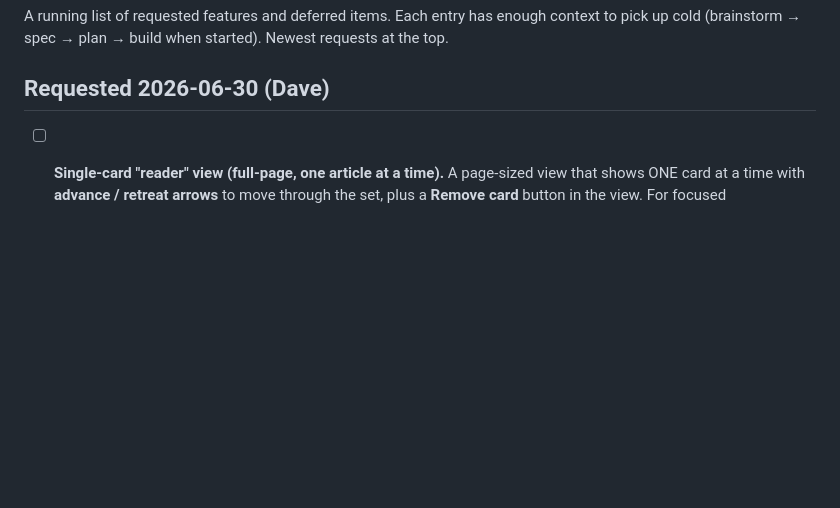
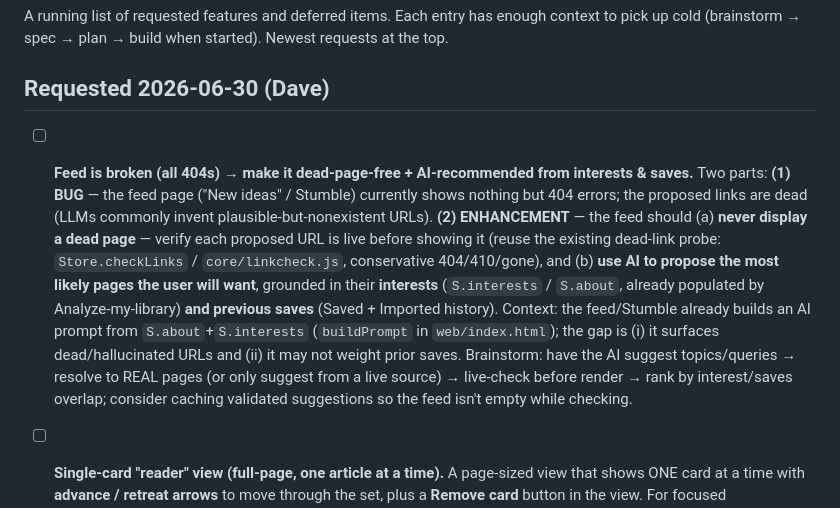
Before and after one commit to dbarrante/Interests-App, a Markdown page: docs/BACKLOG.md, the part around the change. Rendered like a GitHub page; blank space fills up the shorter version.

Commit message:
docs(backlog): add feed fix — no dead pages + AI-recommend from interests & saves (bug + enhancement)
Co-Authored-By: Claude Opus 4.8 <noreply@anthropic.com>

```diff
--- a/docs/BACKLOG.md
+++ b/docs/BACKLOG.md
@@ -4,6 +4,19 @@ A running list of requested features and deferred items. Each entry has enough c
 (brainstorm → spec → plan → build when started). Newest requests at the top.
 
 ## Requested 2026-06-30 (Dave)
+
+- [ ] **Feed is broken (all 404s) → make it dead-page-free + AI-recommended from interests & saves.**
+  Two parts: **(1) BUG** — the feed page ("New ideas" / Stumble) currently shows nothing but 404 errors;
+  the proposed links are dead (LLMs commonly invent plausible-but-nonexistent URLs). **(2) ENHANCEMENT** —
+  the feed should (a) **never display a dead page** — verify each proposed URL is live before showing it
+  (reuse the existing dead-link probe: `Store.checkLinks` / `core/linkcheck.js`, conservative 404/410/gone),
+  and (b) **use AI to propose the most likely pages the user will want**, grounded in their **interests**
+  (`S.interests` / `S.about`, already populated by Analyze-my-library) **and previous saves** (Saved +
+  Imported history). Context: the feed/Stumble already builds an AI prompt from `S.about`+`S.interests`
+  (`buildPrompt` in `web/index.html`); the gap is (i) it surfaces dead/hallucinated URLs and (ii) it may
+  not weight prior saves. Brainstorm: have the AI suggest topics/queries → resolve to REAL pages (or only
+  suggest from a live source) → live-check before render → rank by interest/saves overlap; consider
+  caching validated suggestions so the feed isn't empty while checking.
 
 - [ ] **Single-card "reader" view (full-page, one article at a time).** A page-sized view that shows ONE
   card at a time with **advance / retreat arrows** to move through the set, plus a **Remove card** button
```
